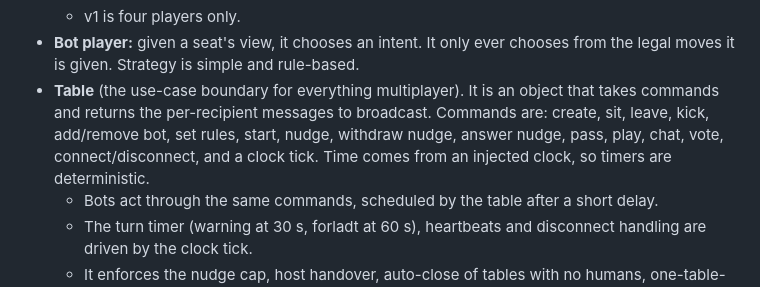
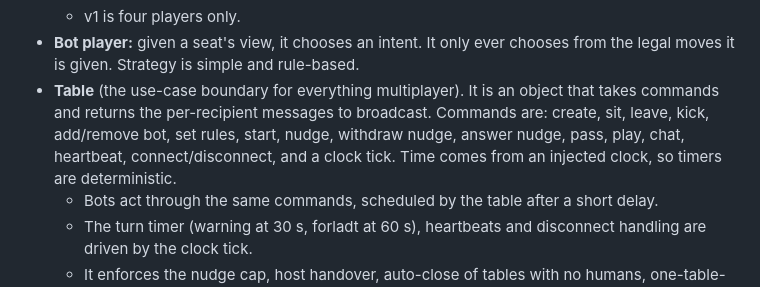
Before and after one commit to anannerup/kortspil, a Markdown page: .scratch/v1/spec.md, the part around the change. GitHub-like rendering.

Commit message:
Spec: heartbeat instead of vote command

```diff
--- a/.scratch/v1/spec.md
+++ b/.scratch/v1/spec.md
@@ -189,7 +189,7 @@ Desktop first, usable on a phone browser. Danish UI.
   - The "Standard hjerterfri" preset follows `docs/rules` §3 (Part 3). The Q♠ toggle comes from §3.9. The J♦ toggle is the house rule Anders's table actually plays. The source lists the ten of diamonds instead, which this table has never played.
   - v1 is four players only.
 - **Bot player:** given a seat's view, it chooses an intent. It only ever chooses from the legal moves it is given. Strategy is simple and rule-based.
-- **Table** (the use-case boundary for everything multiplayer). It is an object that takes commands and returns the per-recipient messages to broadcast. Commands are: create, sit, leave, kick, add/remove bot, set rules, start, nudge, withdraw nudge, answer nudge, pass, play, chat, vote, connect/disconnect, and a clock tick. Time comes from an injected clock, so timers are deterministic.
+- **Table** (the use-case boundary for everything multiplayer). It is an object that takes commands and returns the per-recipient messages to broadcast. Commands are: create, sit, leave, kick, add/remove bot, set rules, start, nudge, withdraw nudge, answer nudge, pass, play, chat, heartbeat, connect/disconnect, and a clock tick. Time comes from an injected clock, so timers are deterministic.
   - Bots act through the same commands, scheduled by the table after a short delay.
   - The turn timer (warning at 30 s, forladt at 60 s), heartbeats and disconnect handling are driven by the clock tick.
   - It enforces the nudge cap, host handover, auto-close of tables with no humans, one-table-per-player, and the rules lock at the first deal.
```
